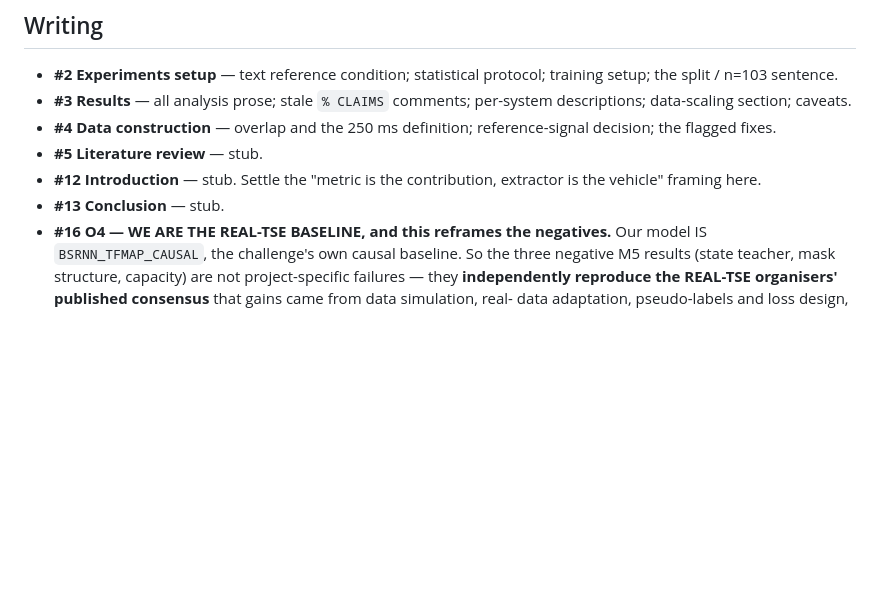
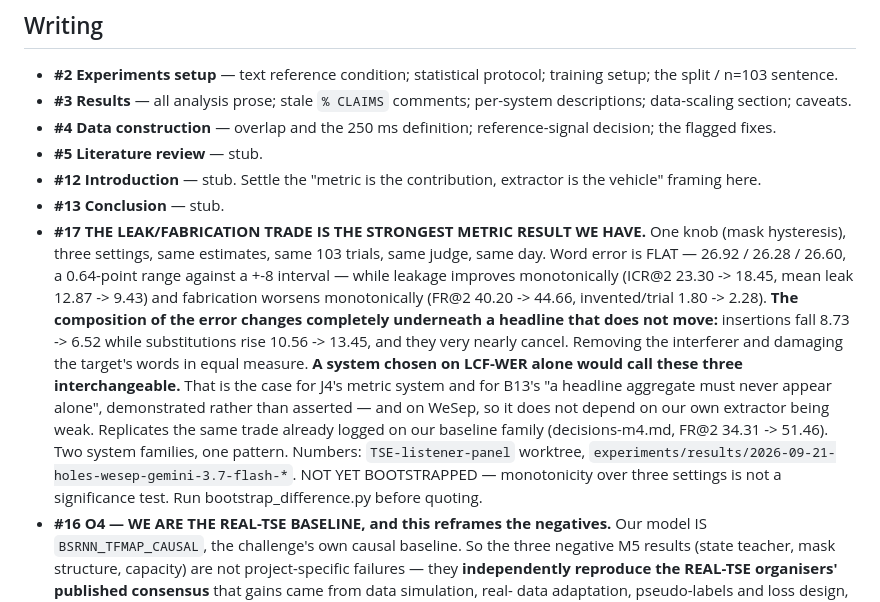
Before and after one commit to grantxxcoder/TargetSpeakerExtractor, a Markdown page: docs/report-todo.md, the part around the change. Rendered like a GitHub page; blank space fills up the shorter version.

Commit message:
REPORT: the leak/fabrication trade, titrated -- flat word error hiding a total change of failure mode
One knob, three settings, same estimates and trials and judge and day. LCF-WER
moves 0.64 points (26.92/26.28/26.60) while leakage improves monotonically and
fabrication worsens monotonically. Insertions fall 2.21 and substitutions rise
2.89, so they cancel: the interferer is removed and the target's words are
damaged in equal measure, and the aggregate cannot see either half.

Demonstrates J4's metric-system case and B13's 'a headline aggregate must never
appear alone' rather than asserting them, and does it on WeSep so it does not
depend on our own extractor being weak. Replicates the trade already logged on
our baseline family in decisions-m4.md.

Recorded in report-todo.md, not decisions-m4.md: that file has 906 lines of
uncommitted-to-main work on the m5-listener-panel branch and the run is that
session's. Routed there by message instead.

Co-Authored-By: Claude Opus 5 (1M context) <noreply@anthropic.com>

```diff
--- a/docs/report-todo.md
+++ b/docs/report-todo.md
@@ -27,6 +27,26 @@ written after it.
 - **#12 Introduction** — stub. Settle the "metric is the contribution,
   extractor is the vehicle" framing here.
 - **#13 Conclusion** — stub.
+- **#17 THE LEAK/FABRICATION TRADE IS THE STRONGEST METRIC RESULT WE HAVE.**
+  One knob (mask hysteresis), three settings, same estimates, same 103 trials,
+  same judge, same day. Word error is FLAT — 26.92 / 26.28 / 26.60, a 0.64-point
+  range against a +-8 interval — while leakage improves monotonically
+  (ICR@2 23.30 -> 18.45, mean leak 12.87 -> 9.43) and fabrication worsens
+  monotonically (FR@2 40.20 -> 44.66, invented/trial 1.80 -> 2.28).
+  **The composition of the error changes completely underneath a headline that
+  does not move:** insertions fall 8.73 -> 6.52 while substitutions rise
+  10.56 -> 13.45, and they very nearly cancel. Removing the interferer and
+  damaging the target's words in equal measure.
+  **A system chosen on LCF-WER alone would call these three interchangeable.**
+  That is the case for J4's metric system and for B13's "a headline aggregate
+  must never appear alone", demonstrated rather than asserted — and on WeSep,
+  so it does not depend on our own extractor being weak.
+  Replicates the same trade already logged on our baseline family
+  (decisions-m4.md, FR@2 34.31 -> 51.46). Two system families, one pattern.
+  Numbers: `TSE-listener-panel` worktree,
+  `experiments/results/2026-09-21-holes-wesep-gemini-3.7-flash-*`.
+  NOT YET BOOTSTRAPPED — monotonicity over three settings is not a
+  significance test. Run bootstrap_difference.py before quoting.
 - **#16 O4 — WE ARE THE REAL-TSE BASELINE, and this reframes the negatives.**
   Our model IS `BSRNN_TFMAP_CAUSAL`, the challenge's own causal baseline. So the
   three negative M5 results (state teacher, mask structure, capacity) are not
```
